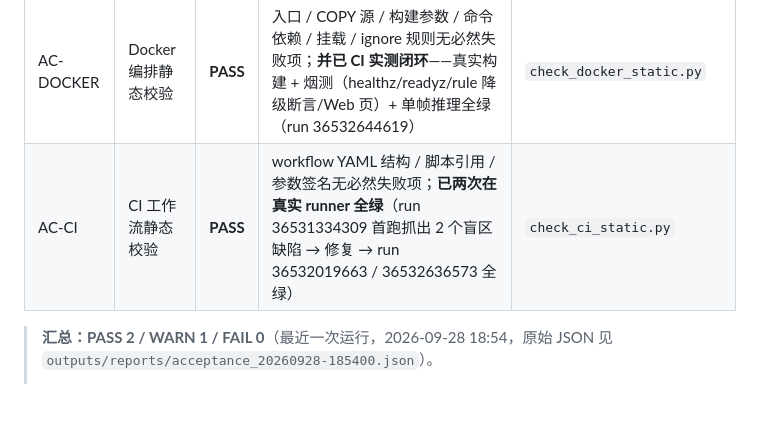
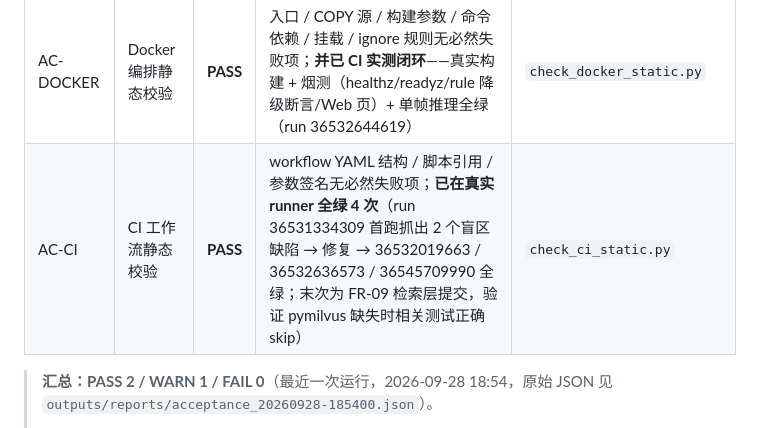
Before and after one commit to LC-di-yan/ai-composition-guide, a Markdown page: 测试与验收.md, the part around the change. GitHub-like rendering; blank space fills up the shorter version.

```diff
--- a/测试与验收.md
+++ b/测试与验收.md
@@ -24,7 +24,7 @@ PYTHONPATH=src python -m aicg.cli accept  # CLI 形式，二者等价
 | AC-03 | 构图评分相关性 | **PASS** | SRCC **+0.9113**（n=47，真实素材集，原则驱动标注；偏相关 +0.82） | `evaluate_composition.py` |
 | AC-DOC | 文档口径一致性 | **PASS** | 行内路径无死链；易漂移事实（测试数 / 抖动降幅 / 缺陷文档路径）取值全部在合法集合内 | `check_doc_consistency.py` |
 | AC-DOCKER | Docker 编排静态校验 | **PASS** | 入口 / COPY 源 / 构建参数 / 命令依赖 / 挂载 / ignore 规则无必然失败项；**并已 CI 实测闭环**——真实构建 + 烟测（healthz/readyz/rule 降级断言/Web 页）+ 单帧推理全绿（run 36532644619） | `check_docker_static.py` |
-| AC-CI | CI 工作流静态校验 | **PASS** | workflow YAML 结构 / 脚本引用 / 参数签名无必然失败项；**已两次在真实 runner 全绿**（run 36531334309 首跑抓出 2 个盲区缺陷 → 修复 → run 36532019663 / 36532636573 全绿） | `check_ci_static.py` |
+| AC-CI | CI 工作流静态校验 | **PASS** | workflow YAML 结构 / 脚本引用 / 参数签名无必然失败项；**已在真实 runner 全绿 4 次**（run 36531334309 首跑抓出 2 个盲区缺陷 → 修复 → 36532019663 / 36532636573 / 36545709990 全绿；末次为 FR-09 检索层提交，验证 pymilvus 缺失时相关测试正确 skip） | `check_ci_static.py` |
 
 > **汇总：PASS 2 / WARN 1 / FAIL 0**（最近一次运行，2026-09-28 18:54，原始 JSON 见 `outputs/reports/acceptance_20260928-185400.json`）。
 >
```
Also changed, not shown: CHANGELOG.md (+7 -0 lines).
